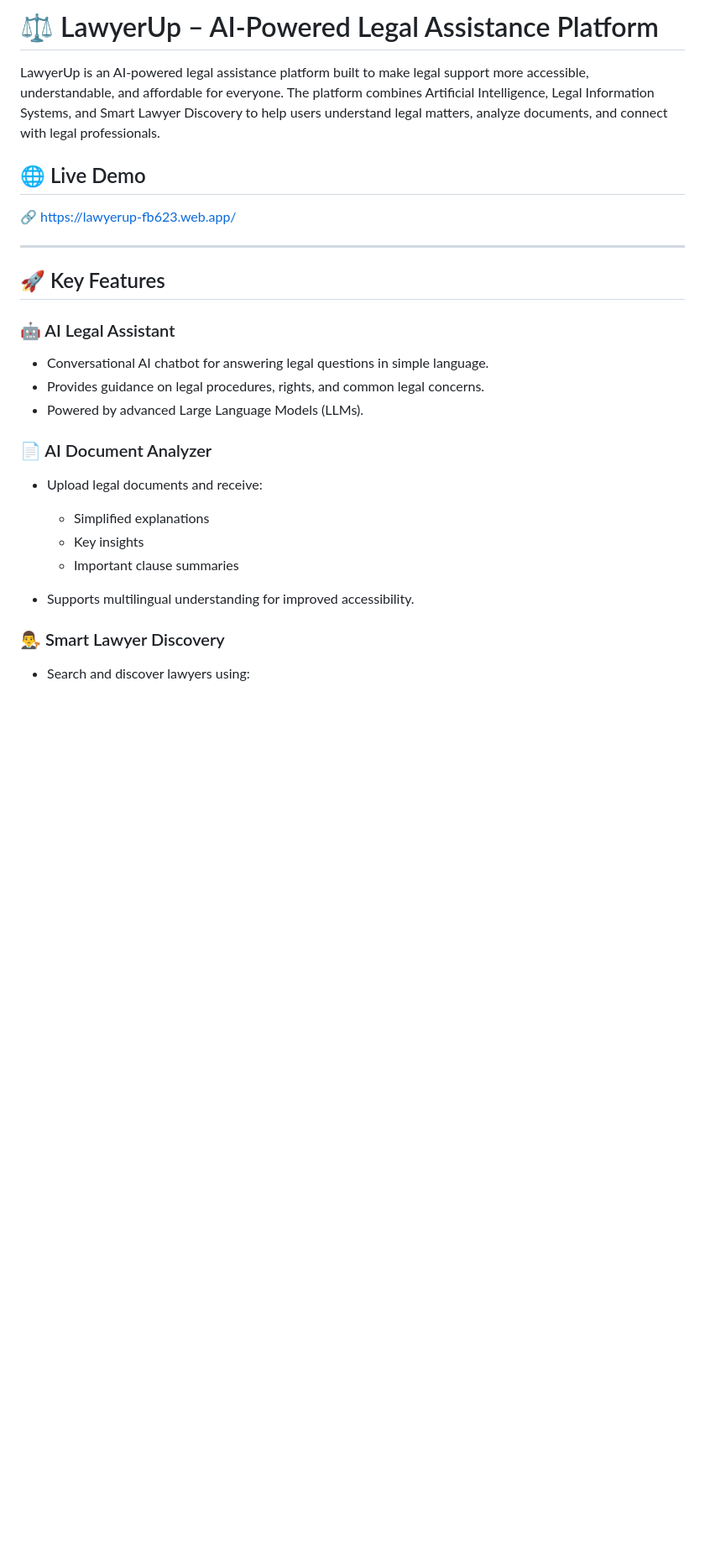
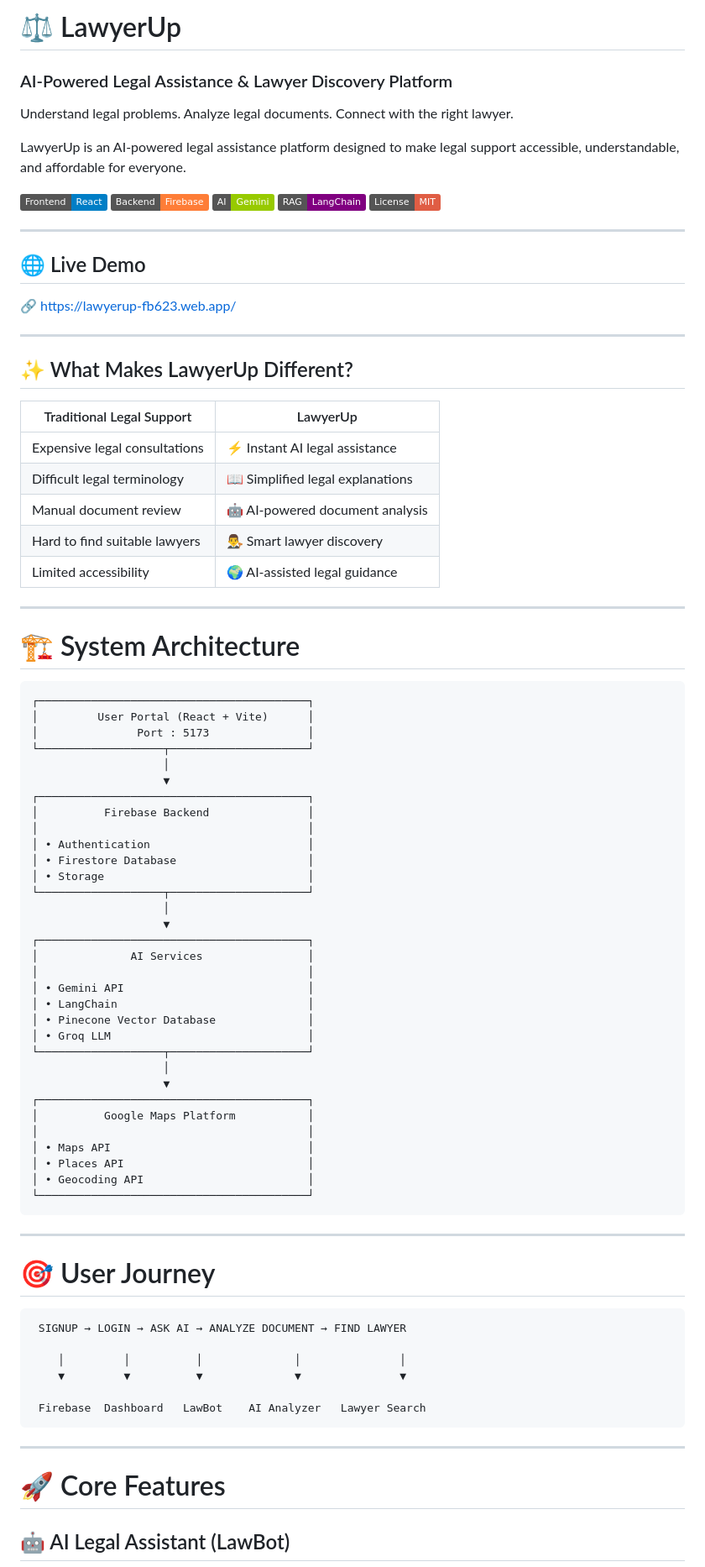
Before and after one commit to saitejeshwar07/LawyerUp, a Markdown page: README.md, the part around one of its changes. Shown at 84% size. Rendered like a GitHub page; badges without logos; blank space fills up the shorter version.

````diff
--- a/README.md
+++ b/README.md
@@ -1,6 +1,18 @@
-# ⚖️ LawyerUp – AI-Powered Legal Assistance Platform
+# ⚖️ LawyerUp
 
-LawyerUp is an AI-powered legal assistance platform built to make legal support more accessible, understandable, and affordable for everyone. The platform combines Artificial Intelligence, Legal Information Systems, and Smart Lawyer Discovery to help users understand legal matters, analyze documents, and connect with legal professionals.
+### AI-Powered Legal Assistance & Lawyer Discovery Platform
+
+Understand legal problems. Analyze legal documents. Connect with the right lawyer.
+
+LawyerUp is an AI-powered legal assistance platform designed to make legal support accessible, understandable, and affordable for everyone.
+
+![React](https://img.shields.io/badge/Frontend-React-blue)
+![Firebase](https://img.shields.io/badge/Backend-Firebase-orange)
+![Gemini](https://img.shields.io/badge/AI-Gemini-green)
+![LangChain](https://img.shields.io/badge/RAG-LangChain-purple)
+![License](https://img.shields.io/badge/License-MIT-red)
+
+---
 
 ## 🌐 Live Demo
 
@@ -8,23 +20,71 @@ LawyerUp is an AI-powered legal assistance platform built to make legal support
 
 ---
 
-## 🚀 Key Features
+## ✨ What Makes LawyerUp Different?
 
-### 🤖 AI Legal Assistant
+| Traditional Legal Support     | LawyerUp                         |
+| ----------------------------- | -------------------------------- |
+| Expensive legal consultations | ⚡ Instant AI legal assistance    |
+| Difficult legal terminology   | 📖 Simplified legal explanations |
+| Manual document review        | 🤖 AI-powered document analysis  |
+| Hard to find suitable lawyers | 👨‍⚖️ Smart lawyer discovery     |
+| Limited accessibility         | 🌍 AI-assisted legal guidance    |
 
-* Conversational AI chatbot for answering legal questions in simple language.
-* Provides guidance on legal procedures, rights, and common legal concerns.
-* Powered by advanced Large Language Models (LLMs).
+---
 
-### 📄 AI Document Analyzer
+# 🏗️ System Architecture
 
-* Upload legal documents and receive:
+```text
+┌─────────────────────────────────────────┐
+│         User Portal (React + Vite)      │
+│               Port : 5173               │
+└───────────────────┬─────────────────────┘
+                    │
+                    ▼
+┌─────────────────────────────────────────┐
+│          Firebase Backend               │
+│                                         │
+│ • Authentication                        │
+│ • Firestore Database                    │
+│ • Storage                               │
+└───────────────────┬─────────────────────┘
+                    │
+                    ▼
+┌─────────────────────────────────────────┐
+│              AI Services                │
+│                                         │
+│ • Gemini API                            │
+│ • LangChain                             │
+│ • Pinecone Vector Database              │
+│ • Groq LLM                              │
+└───────────────────┬─────────────────────┘
+                    │
+                    ▼
+┌─────────────────────────────────────────┐
+│          Google Maps Platform           │
+│                                         │
+│ • Maps API                              │
+│ • Places API                            │
+│ • Geocoding API                         │
+└─────────────────────────────────────────┘
+```
 
-  * Simplified explanations
-  * Key insights
-  * Important clause summaries
-* Supports multilingual understanding for improved accessibility.
+---
 
-### 👨‍⚖️ Smart Lawyer Discovery
+# 🎯 User Journey
 
-* Search and discover lawyers using:
+```text
+ SIGNUP → LOGIN → ASK AI → ANALYZE DOCUMENT → FIND LAWYER
+
+    │         │          │              │               │
+    ▼         ▼          ▼              ▼               ▼
+
+ Firebase  Dashboard   LawBot    AI Analyzer   Lawyer Search
+```
+
+---
+
+# 🚀 Core Features
+
+## 🤖 AI Legal Assistant (LawBot)
+
````
Also changed, not shown: other parts of README.md (+182 -75 lines).
